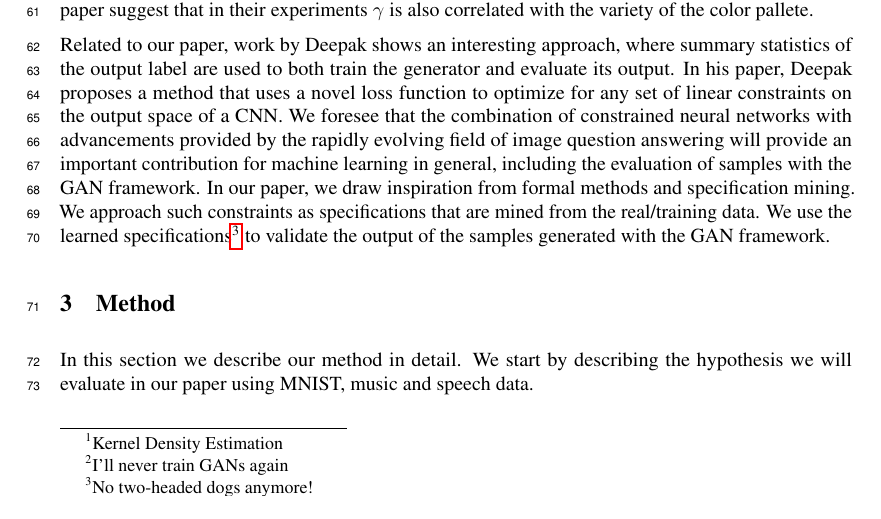
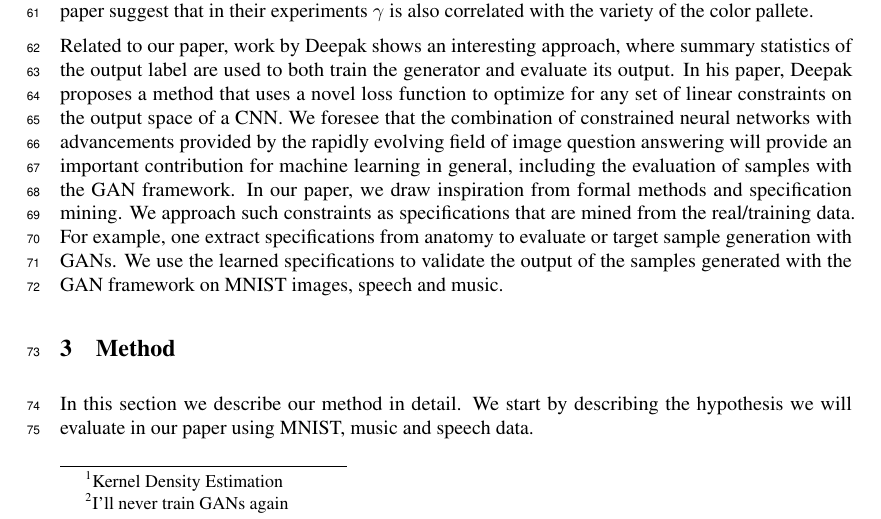
Before and after one commit to rafaelvalle/ipgans, a LaTeX paper (latex/qagan.tex, which reads latex/related_work.tex): part of page 2 of 7, cut so that both start at the same text. Compiled offline with pdfLaTeX.

Commit message:
adding anatomy comment

```diff
--- a/latex/related_work.tex
+++ b/latex/related_work.tex
@@ -36,5 +36,7 @@ contribution for machine learning in general, including the evaluation of
 samples with the GAN framework.
 In our paper, we draw inspiration from formal methods and specification mining.
 We approach such constraints as specifications that are mined from the
-real/training data. We use the learned specifications\footnote{No two-headed
-dogs anymore!} to validate the output of the samples generated with the GAN framework.
+real/training data. For example, one extract specifications from anatomy to
+evaluate or target sample generation with GANs. We use the learned specifications
+to validate the output of the samples generated with the GAN framework on MNIST
+images, speech and music.
```
